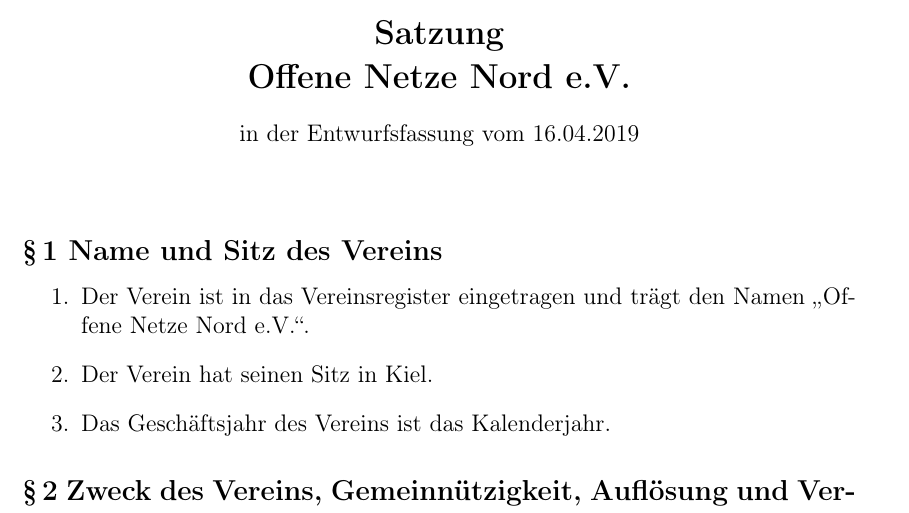
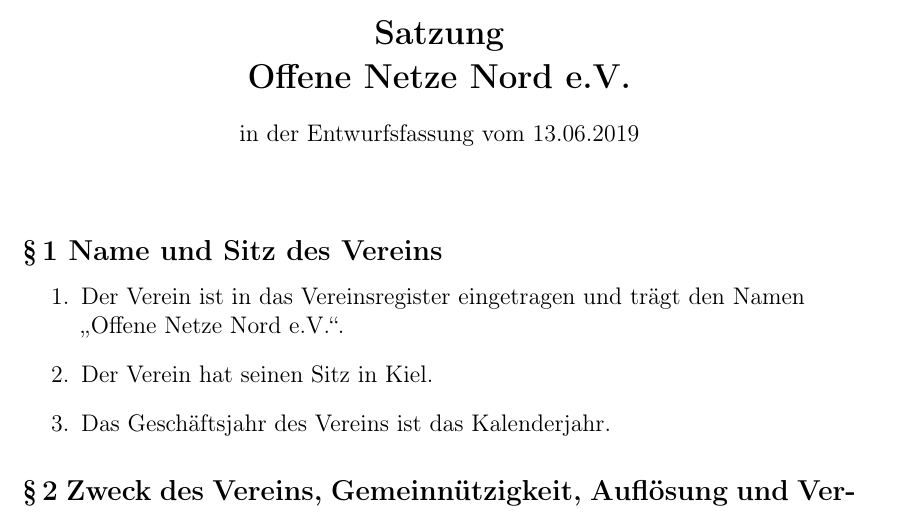
Before and after one commit to rubo77/offenenetzenord.de, a LaTeX document (downloads/Satzung.tex): part of page 1 of 5, cut so that both start at the same text. Compiled offline with pdfLaTeX.

Commit message:
Entwurfsfassung vom 13.06.2019

```diff
--- a/downloads/Satzung.tex
+++ b/downloads/Satzung.tex
@@ -35,12 +35,13 @@
 \chead{Satzung {\Verein} e.V.}
 \begin{center}
 \section*{Satzung \\ {\Verein} e.V.}
-in der Entwurfsfassung vom 16.04.2019
+in der Entwurfsfassung vom 13.06.2019
 \end{center}
 \bigskip
 \subsection*{§\,1 Name und Sitz des Vereins}
 \begin{enumerate}
-\item Der Verein ist in das Vereinsregister eingetragen und trägt den Namen „{\Verein} e.V.“.
+\item Der Verein ist in das Vereinsregister eingetragen und trägt den Namen\\
+„{\Verein} e.V.“.
 \item Der Verein hat seinen Sitz in {\Ort}.
 \item Das Geschäftsjahr des Vereins ist das Kalenderjahr.
 \end{enumerate}
```
Also changed, not shown: README.md, downloads/Satzung.pdf, 1 other file.
